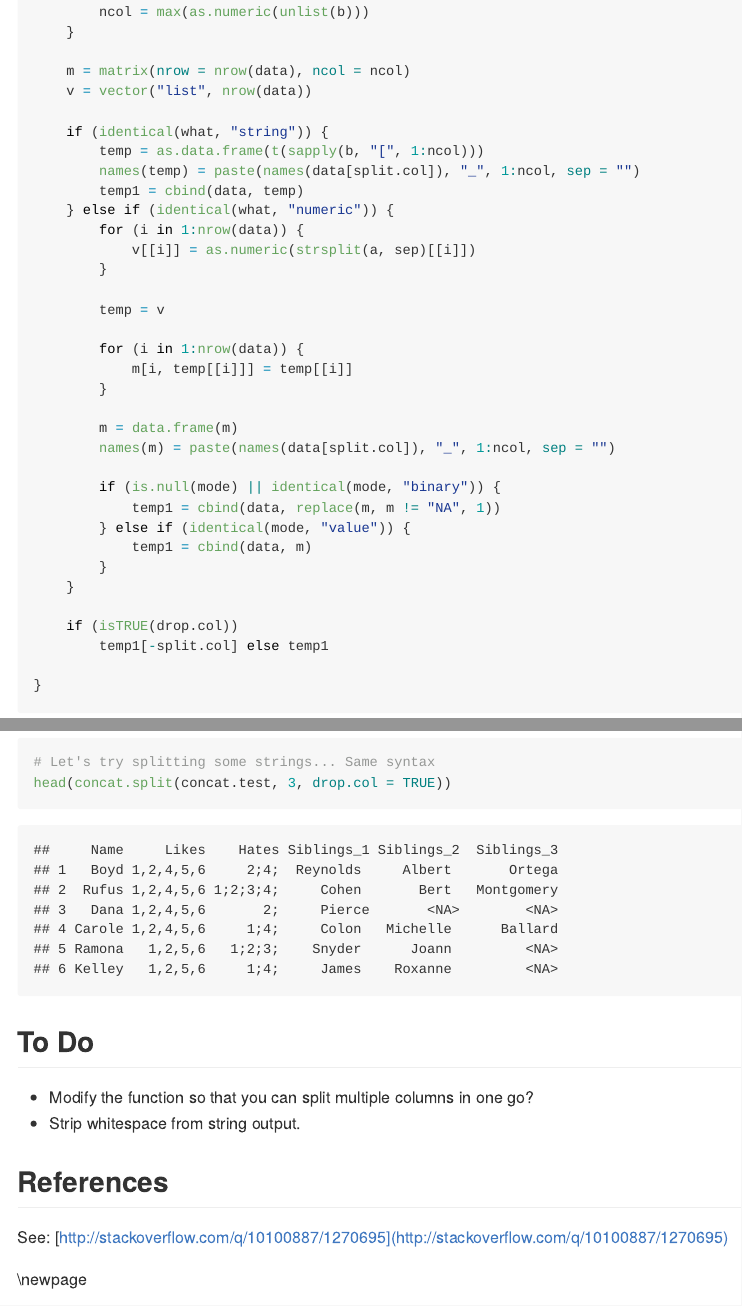
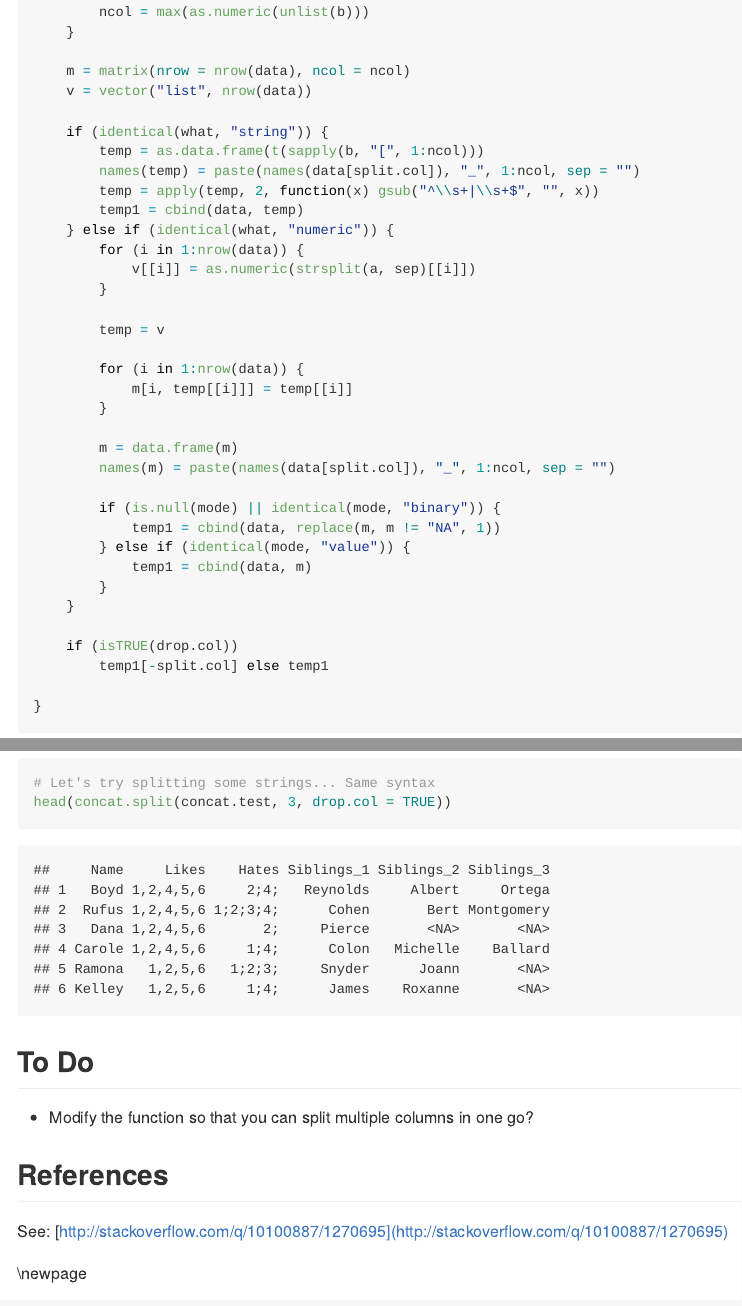
Before and after one commit to mrdwab/2657-R-Functions, an R Markdown document (docs/2657-Functions.Rmd): the page in a window 1100 px wide, from 900 px down, and a second part further down, joined at a grey line. The pictures show the output file docs/2657-Functions.md that the author committed with the source, drawn offline in the style of GitHub.

Commit message:
concat.split -- whitespace removed

```diff
--- a/docs/2657-Functions.Rmd
+++ b/docs/2657-Functions.Rmd
@@ -49,6 +49,7 @@ concat.split = function(data, split.col, mode=NULL,
   if (identical(what, "string")) {
     temp = as.data.frame(t(sapply(b, '[', 1:ncol)))
     names(temp) = paste(names(data[split.col]), "_", 1:ncol, sep="")
+    temp = apply(temp, 2, function(x) gsub("^\\s+|\\s+$", "", x))
     temp1 = cbind(data, temp)
   } else if (identical(what, "numeric")) {
     for (i in 1:nrow(data)) {
@@ -115,7 +116,6 @@ To Do
 -----
 
 * Modify the function so that you can split multiple columns in one go?
-* Strip whitespace from string output.
 
 References
 ----------
```
Also changed, not shown: scripts/concat.split.R (+1 -0 lines), docs/2657-Functions.md, 2 other files.
